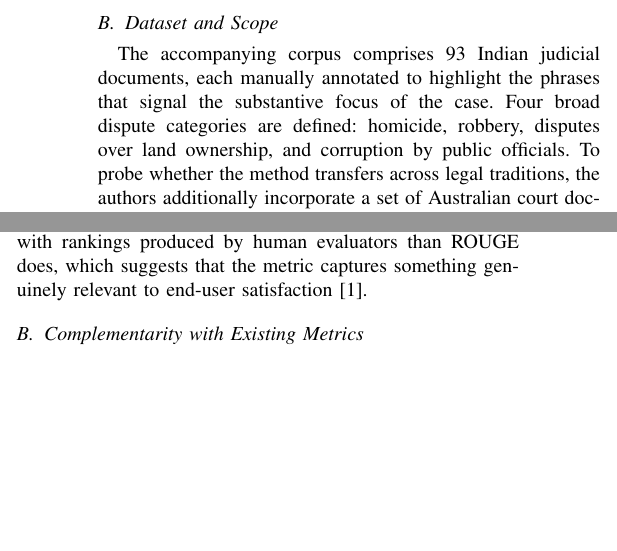
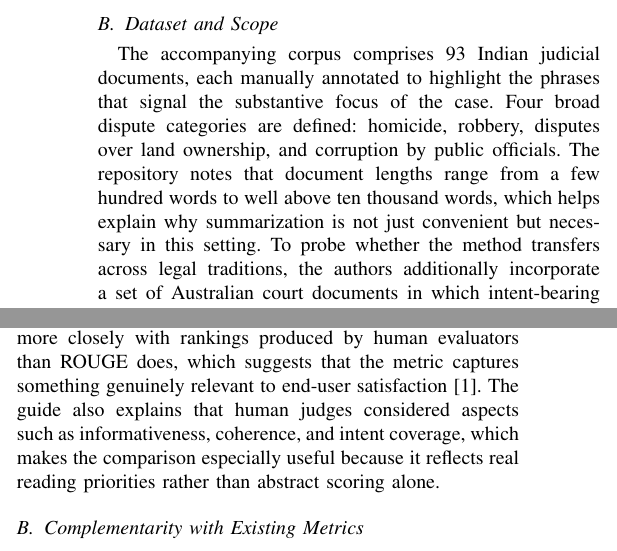
Before and after one commit to Aditya-dom/legaldocsvalution, a LaTeX paper (legal_summarization_student_paper.tex): two parts of the columns of page 2 of 3, joined at a grey line, cut so that both start at the same text, the shorter picture padded with empty space. Compiled offline with pdfLaTeX.

Commit message:
Enhance dataset description and evaluation methodology in legal summarization paper

```diff
--- a/legal_summarization_student_paper.tex
+++ b/legal_summarization_student_paper.tex
@@ -54,7 +54,7 @@ Our goal in the present paper is not to extend or reproduce the original experim
 The starting observation is straightforward: overlap-based scores treat every token as equally important. In general-domain summarization this approximation is often acceptable because the distribution of salient information across tokens is relatively uniform. Legal texts violate that assumption. A handful of phrases---describing the offence, the statute invoked, or the remedy granted---carry disproportionate weight. If those specific phrases are absent from the summary, no amount of shared boilerplate language compensates for the loss.
 
 \subsection{Dataset and Scope}
-The accompanying corpus comprises 93 Indian judicial documents, each manually annotated to highlight the phrases that signal the substantive focus of the case. Four broad dispute categories are defined: homicide, robbery, disputes over land ownership, and corruption by public officials. To probe whether the method transfers across legal traditions, the authors additionally incorporate a set of Australian court documents in which intent-bearing phrases are identified through automated extraction rather than manual labeling. This cross-jurisdictional design is notable because legal language, citation conventions, and document structure differ significantly between the two systems, and any evaluation method that only works under one tradition would have limited practical reach.
+The accompanying corpus comprises 93 Indian judicial documents, each manually annotated to highlight the phrases that signal the substantive focus of the case. Four broad dispute categories are defined: homicide, robbery, disputes over land ownership, and corruption by public officials. The repository notes that document lengths range from a few hundred words to well above ten thousand words, which helps explain why summarization is not just convenient but necessary in this setting. To probe whether the method transfers across legal traditions, the authors additionally incorporate a set of Australian court documents in which intent-bearing phrases are identified through automated extraction rather than manual labeling. This cross-jurisdictional design is notable because legal language, citation conventions, and document structure differ significantly between the two systems, and any evaluation method that only works under one tradition would have limited practical reach.
 
 \subsection{Summarization Baselines}
 Several summarization techniques are benchmarked within the same repository. Among them are a BERT-driven extractive model, a graph-based ranking approach, the LetSum heuristic pipeline, CaseSummarizer, and Legal-LED, a long-document transformer variant. The diversity matters: extractive methods select verbatim sentences from the source, whereas abstractive or hybrid methods may rephrase content. A robust evaluation metric should judge both families fairly, and the intent-based approach claims to do so by focusing on semantic retention rather than surface copying.
@@ -67,7 +67,7 @@ The practical consequence is that, given a candidate summary, the system can che
 \section{Critical Discussion}
 
 \subsection{Why This Matters Beyond Academia}
-The strongest argument for intent-based evaluation is pragmatic. Downstream consumers of legal summaries---judges reviewing prior rulings, attorneys preparing briefs, citizens navigating case law---care about whether the summary tells them what happened and why it matters legally. A metric that ignores this dimension optimizes for the wrong objective. The authors report that their intent-aware score aligns more closely with rankings produced by human evaluators than ROUGE does, which suggests that the metric captures something genuinely relevant to end-user satisfaction \cite{mullick2022}.
+The strongest argument for intent-based evaluation is pragmatic. Downstream consumers of legal summaries---judges reviewing prior rulings, attorneys preparing briefs, citizens navigating case law---care about whether the summary tells them what happened and why it matters legally. A metric that ignores this dimension optimizes for the wrong objective. The authors report that their intent-aware score aligns more closely with rankings produced by human evaluators than ROUGE does, which suggests that the metric captures something genuinely relevant to end-user satisfaction \cite{mullick2022}. The guide also explains that human judges considered aspects such as informativeness, coherence, and intent coverage, which makes the comparison especially useful because it reflects real reading priorities rather than abstract scoring alone.
 
 \subsection{Complementarity with Existing Metrics}
 We do not read this work as an argument for discarding ROUGE or BERTScore entirely. Overlap metrics remain computationally cheap, deterministic, and widely understood, which makes them useful as first-pass filters. The intent-based score is better understood as an additional diagnostic layer that catches failure modes invisible to token overlap. An ideal evaluation pipeline might combine both: a fast overlap check followed by a targeted intent-preservation audit.
```
Also changed, not shown: legal_summarization_student_paper.tex (2 more changed lines).
